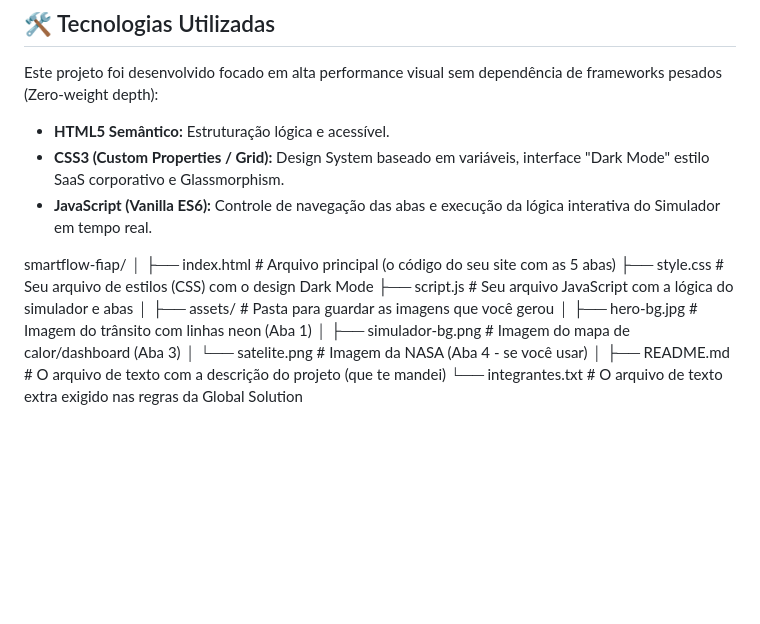
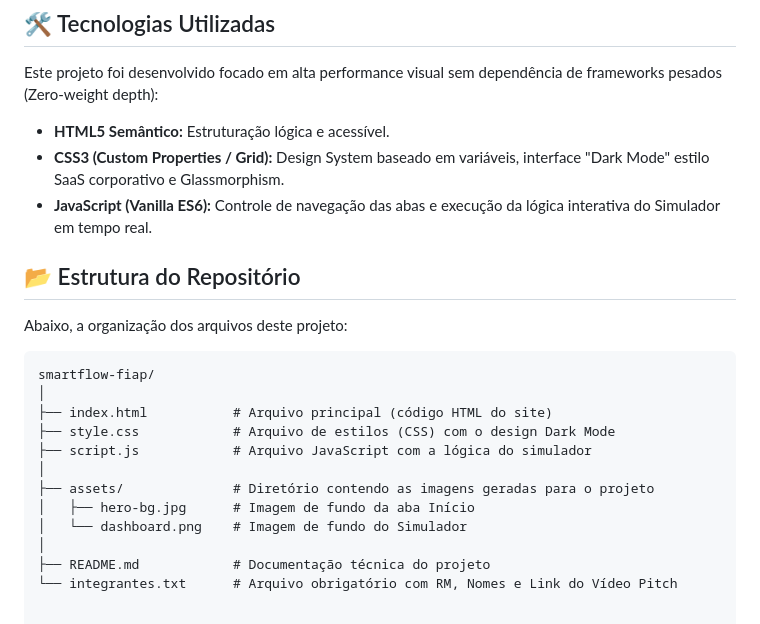
Before and after one commit to FelipeR01/SmartFlow, a Markdown page: README.md, the part around the change. Rendered like a GitHub page; blank space fills up the shorter version.

Commit message:
Update README.md
Readme

````diff
--- a/README.md
+++ b/README.md
@@ -36,17 +36,20 @@ Este projeto foi desenvolvido focado em alta performance visual sem dependência
 *   **CSS3 (Custom Properties / Grid):** Design System baseado em variáveis, interface "Dark Mode" estilo SaaS corporativo e Glassmorphism.
 *   **JavaScript (Vanilla ES6):** Controle de navegação das abas e execução da lógica interativa do Simulador em tempo real.
 
+## 📂 Estrutura do Repositório
 
+Abaixo, a organização dos arquivos deste projeto:
+
+```text
 smartflow-fiap/
 │
-├── index.html           # Arquivo principal (o código do seu site com as 5 abas)
-├── style.css            # Seu arquivo de estilos (CSS) com o design Dark Mode
-├── script.js            # Seu arquivo JavaScript com a lógica do simulador e abas
+├── index.html           # Arquivo principal (código HTML do site)
+├── style.css            # Arquivo de estilos (CSS) com o design Dark Mode
+├── script.js            # Arquivo JavaScript com a lógica do simulador
 │
-├── assets/              # Pasta para guardar as imagens que você gerou
-│   ├── hero-bg.jpg      # Imagem do trânsito com linhas neon (Aba 1)
-│   ├── simulador-bg.png # Imagem do mapa de calor/dashboard (Aba 3)
-│   └── satelite.png     # Imagem da NASA (Aba 4 - se você usar)
+├── assets/              # Diretório contendo as imagens geradas para o projeto
+│   ├── hero-bg.jpg      # Imagem de fundo da aba Início
+│   └── dashboard.png    # Imagem de fundo do Simulador
 │
-├── README.md            # O arquivo de texto com a descrição do projeto (que te mandei)
-└── integrantes.txt      # O arquivo de texto extra exigido nas regras da Global Solution
+├── README.md            # Documentação técnica do projeto
+└── integrantes.txt      # Arquivo obrigatório com RM, Nomes e Link do Vídeo Pitch
````
